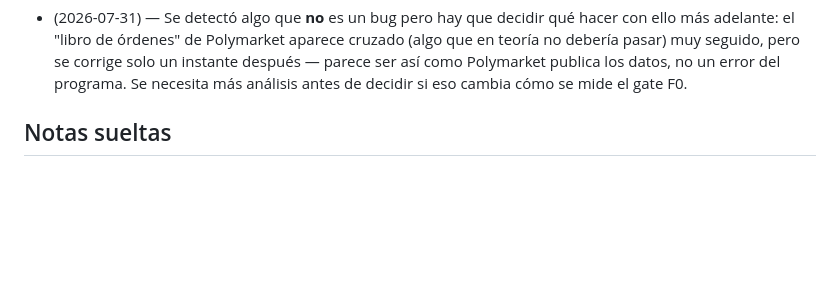
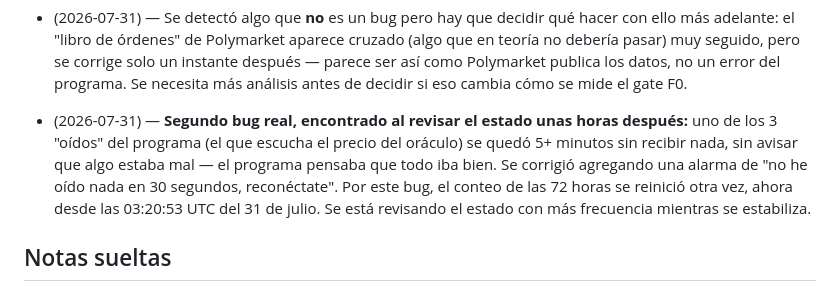
Before and after one commit to alexlozaoliveros-source/dashboard, a Markdown page: proyectos/pulso-polymarket-bot.md, the part around the change. GitHub-like rendering; blank space fills up the shorter version.

Commit message:
Registrar: segundo bug (stream zombie) corregido, reloj F0 reiniciado otra vez

```diff
--- a/proyectos/pulso-polymarket-bot.md
+++ b/proyectos/pulso-polymarket-bot.md
@@ -75,6 +75,14 @@ reales, no con promesas.
   se corrige solo un instante después — parece ser así como Polymarket
   publica los datos, no un error del programa. Se necesita más análisis
   antes de decidir si eso cambia cómo se mide el gate F0.
+- (2026-07-31) — **Segundo bug real, encontrado al revisar el estado unas
+  horas después:** uno de los 3 "oídos" del programa (el que escucha el
+  precio del oráculo) se quedó 5+ minutos sin recibir nada, sin avisar que
+  algo estaba mal — el programa pensaba que todo iba bien. Se corrigió
+  agregando una alarma de "no he oído nada en 30 segundos, reconéctate".
+  Por este bug, el conteo de las 72 horas se reinició otra vez, ahora
+  desde las 03:20:53 UTC del 31 de julio. Se está revisando el estado con
+  más frecuencia mientras se estabiliza.
 
 ## Notas sueltas
 
```
